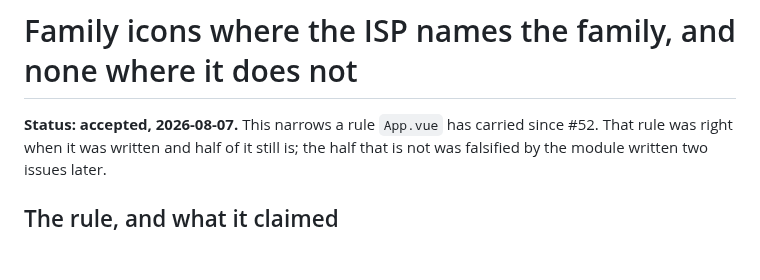
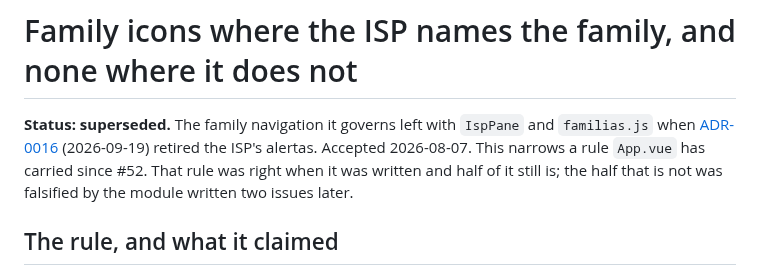
Before and after one commit to APS-Conecta/epidemiologia, a Markdown page: docs/adr/0013-family-icons-where-the-isp-names-the-family.md, the part around the change. Rendered like a GitHub page; blank space fills up the shorter version.

Commit message:
docs(adr): ADR-0013 is superseded — the family navigation left with IspPane
Co-Authored-By: Claude Opus 5.5 <noreply@anthropic.com>
Claude-Session: https://claude.ai/code/session_01PDBs1pu2a9tXFX98b99vMQ

```diff
--- a/docs/adr/0013-family-icons-where-the-isp-names-the-family.md
+++ b/docs/adr/0013-family-icons-where-the-isp-names-the-family.md
@@ -1,6 +1,8 @@
 # Family icons where the ISP names the family, and none where it does not
 
-**Status: accepted, 2026-08-07.** This narrows a rule `App.vue` has carried since #52. That rule was
+**Status: superseded.** The family navigation it governs left with `IspPane` and `familias.js` when
+[ADR-0016](0016-the-isp-has-one-job.md) (2026-09-19) retired the ISP's alertas. Accepted 2026-08-07.
+This narrows a rule `App.vue` has carried since #52. That rule was
 right when it was written and half of it still is; the half that is not was falsified by the module
 written two issues later.
 
```
